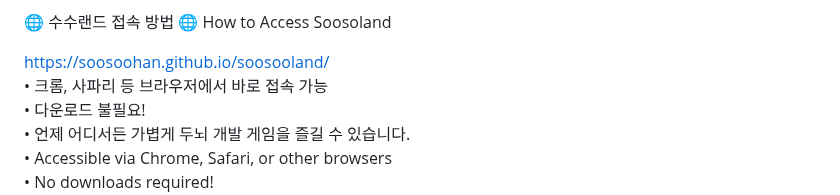
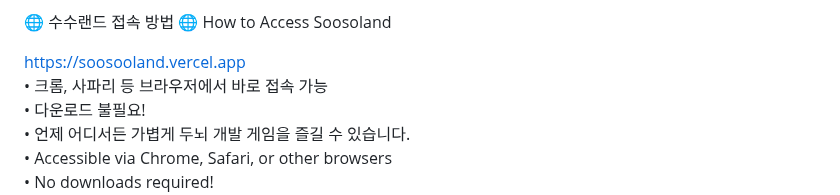
Before and after one commit to soosoohan/soosooland, a Markdown page: README.md, the part around one of its changes. Rendered like a GitHub page.

```diff
--- a/README.md
+++ b/README.md
@@ -71,7 +71,7 @@ Games like Gomoku and Baseball-style logic games are reinterpreted for modern ga
 🌐 수수랜드 접속 방법
 🌐 How to Access Soosoland
 
- https://soosoohan.github.io/soosooland/
+ https://soosooland.vercel.app
 • 크롬, 사파리 등 브라우저에서 바로 접속 가능
 • 다운로드 불필요!
 • 언제 어디서든 가볍게 두뇌 개발 게임을 즐길 수 있습니다.
```
Also changed, not shown: other parts of README.md (+1 -1 lines).
